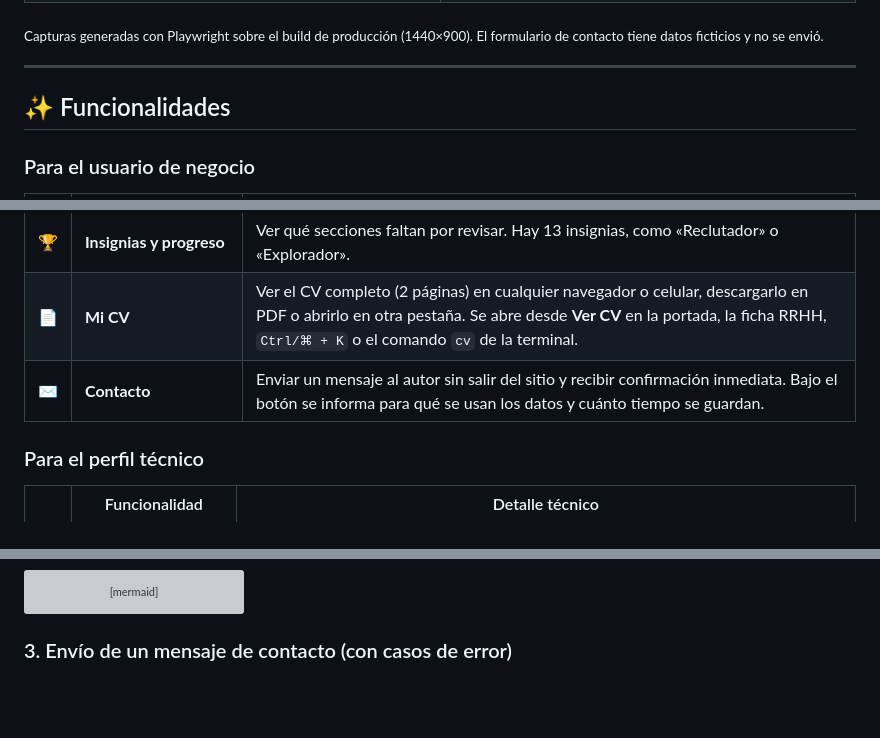
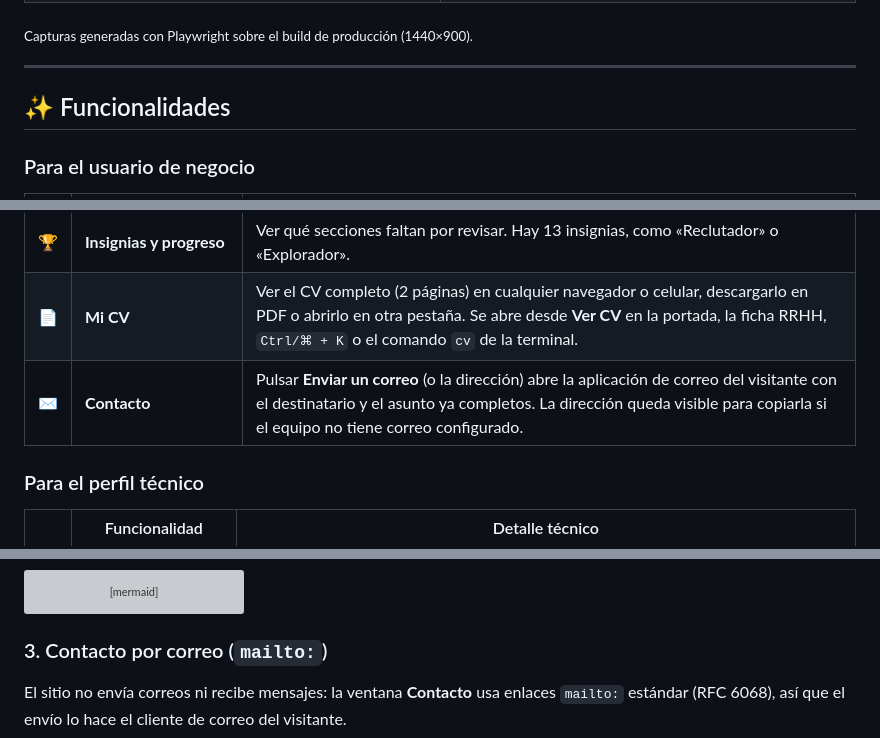
Before and after one commit to maximiliano-andres/new_porfolio, a Markdown page: README.md, 3 parts joined by grey strips. Drawn GitHub-style; blank space fills up the shorter version; grey boxes are pictures that could not be loaded.

````diff
--- a/README.md
+++ b/README.md
@@ -64,7 +64,7 @@ El visitante abre ventanas, usa una terminal, prueba un simulador y gana insigni
   </tr>
 </table>
 
-<sub>Capturas generadas con Playwright sobre el build de producción (1440×900). El formulario de contacto tiene datos ficticios y no se envió.</sub>
+<sub>Capturas generadas con Playwright sobre el build de producción (1440×900).</sub>
 
 ---
 
@@ -82,7 +82,7 @@ El visitante abre ventanas, usa una terminal, prueba un simulador y gana insigni
 | ⚡ | **Simulador** | Probar cómo un proceso de unos 62 minutos baja de tiempo al ajustar hilos, caché e índices. Es un modelo ilustrativo inspirado en un caso real. |
 | 🏆 | **Insignias y progreso** | Ver qué secciones faltan por revisar. Hay 13 insignias, como «Reclutador» o «Explorador». |
 | 📄 | **Mi CV** | Ver el CV completo (2 páginas) en cualquier navegador o celular, descargarlo en PDF o abrirlo en otra pestaña. Se abre desde **Ver CV** en la portada, la ficha RRHH, `Ctrl/⌘ + K` o el comando `cv` de la terminal. |
-| ✉️ | **Contacto** | Enviar un mensaje al autor sin salir del sitio y recibir confirmación inmediata. Bajo el botón se informa para qué se usan los datos y cuánto tiempo se guardan. |
+| ✉️ | **Contacto** | Pulsar **Enviar un correo** (o la dirección) abre la aplicación de correo del visitante con el destinatario y el asunto ya completos. La dirección queda visible para copiarla si el equipo no tiene correo configurado. |
 
 ### Para el perfil técnico
 
@@ -185,7 +185,9 @@ flowchart TD
     M --> K
 ```
 
-### 3. Envío de un mensaje de contacto (con casos de error)
+### 3. Contacto por correo (`mailto:`)
+
+El sitio no envía correos ni recibe mensajes: la ventana **Contacto** usa enlaces `mailto:` estándar (RFC 6068), así que el envío lo hace el cliente de correo del visitante.
 
 ```mermaid
 sequenceDiagram
````
Also changed, not shown: other parts of README.md (+20 -55 lines), docs/screenshots/06-contacto.png, 4 other files.
